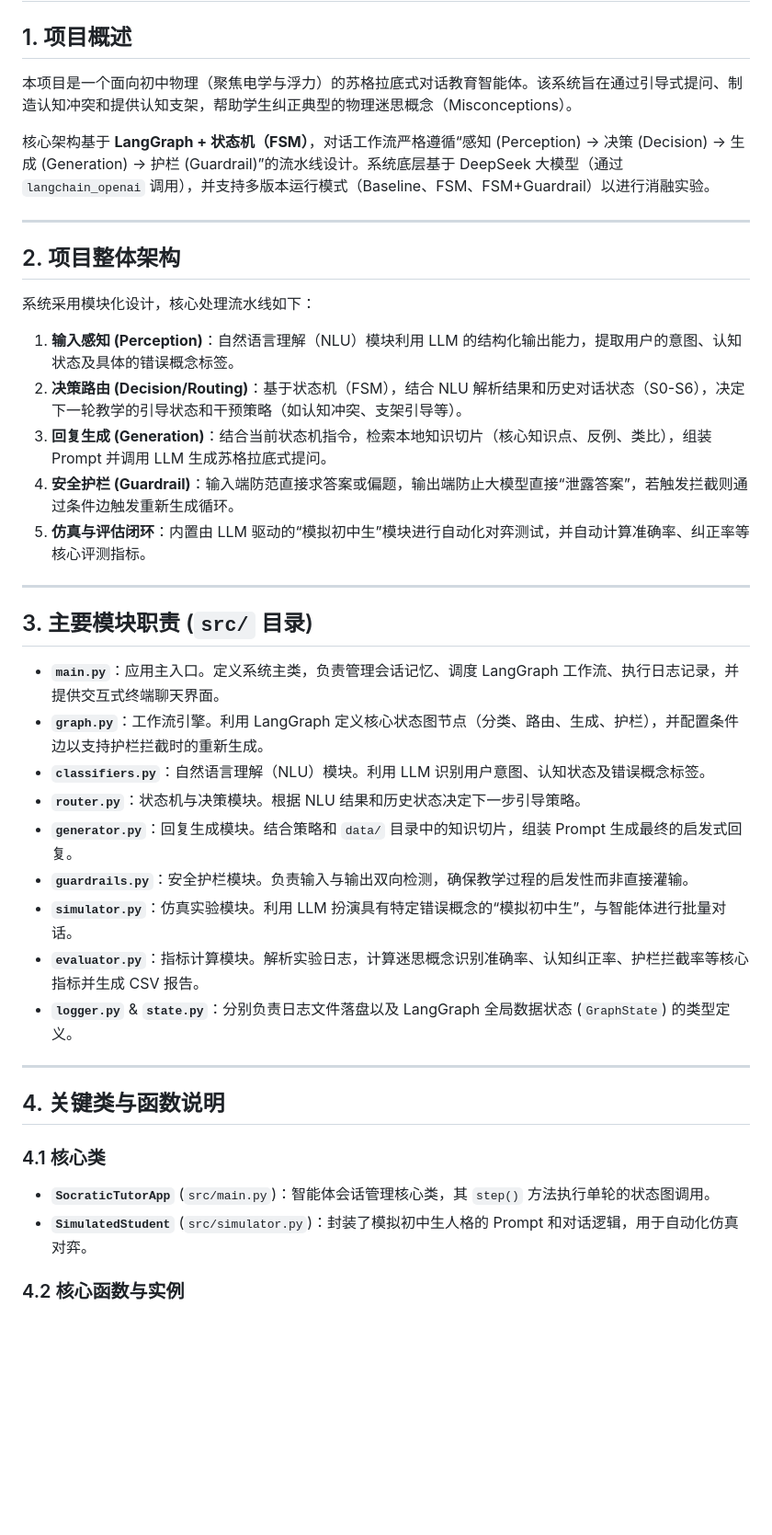
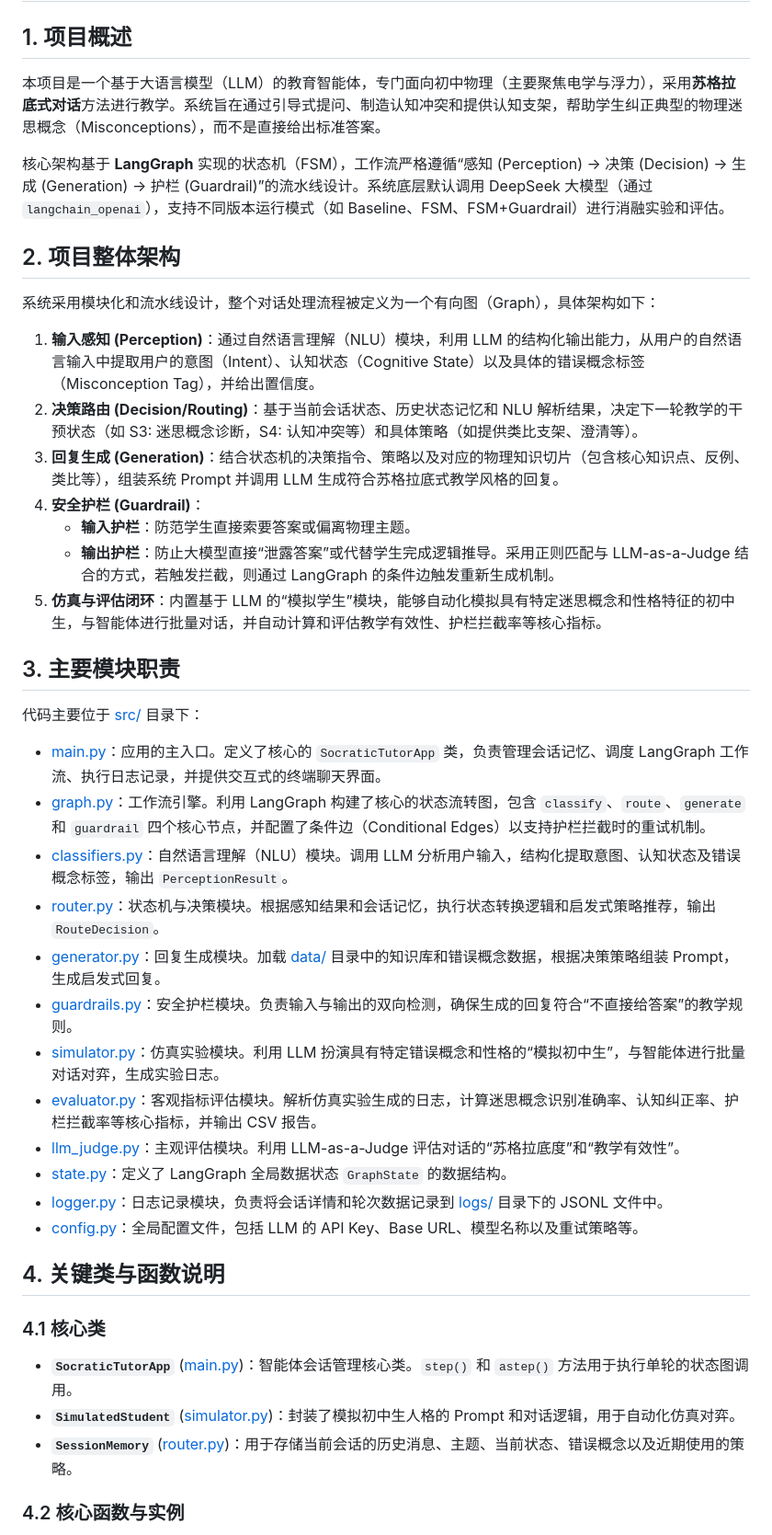
Before and after one commit to Shengjingwa/SocraticMisconceptionTutor, a Markdown page: Code_Wiki.md, the part around one of its changes. Shown at 92% size. Drawn GitHub-style; blank space fills up the shorter version.

Commit message:
feat: 生成项目Code Wiki文档
Co-authored-by: traeagent <traeagent@users.noreply.github.com>

```diff
--- a/Code_Wiki.md
+++ b/Code_Wiki.md
@@ -1,41 +1,42 @@
 # 项目 Code Wiki：苏格拉底式对话教育智能体
 
 ## 1. 项目概述
-本项目是一个面向初中物理（聚焦电学与浮力）的苏格拉底式对话教育智能体。该系统旨在通过引导式提问、制造认知冲突和提供认知支架，帮助学生纠正典型的物理迷思概念（Misconceptions）。
+本项目是一个基于大语言模型（LLM）的教育智能体，专门面向初中物理（主要聚焦电学与浮力），采用**苏格拉底式对话**方法进行教学。系统旨在通过引导式提问、制造认知冲突和提供认知支架，帮助学生纠正典型的物理迷思概念（Misconceptions），而不是直接给出标准答案。
 
-核心架构基于 **LangGraph + 状态机（FSM）**，对话工作流严格遵循“感知 (Perception) -> 决策 (Decision) -> 生成 (Generation) -> 护栏 (Guardrail)”的流水线设计。系统底层基于 DeepSeek 大模型（通过 `langchain_openai` 调用），并支持多版本运行模式（Baseline、FSM、FSM+Guardrail）以进行消融实验。
-
----
+核心架构基于 **LangGraph** 实现的状态机（FSM），工作流严格遵循“感知 (Perception) -> 决策 (Decision) -> 生成 (Generation) -> 护栏 (Guardrail)”的流水线设计。系统底层默认调用 DeepSeek 大模型（通过 `langchain_openai`），支持不同版本运行模式（如 Baseline、FSM、FSM+Guardrail）进行消融实验和评估。
 
 ## 2. 项目整体架构
-系统采用模块化设计，核心处理流水线如下：
+系统采用模块化和流水线设计，整个对话处理流程被定义为一个有向图（Graph），具体架构如下：
 
-1. **输入感知 (Perception)**：自然语言理解（NLU）模块利用 LLM 的结构化输出能力，提取用户的意图、认知状态及具体的错误概念标签。
-2. **决策路由 (Decision/Routing)**：基于状态机（FSM），结合 NLU 解析结果和历史对话状态（S0-S6），决定下一轮教学的引导状态和干预策略（如认知冲突、支架引导等）。
-3. **回复生成 (Generation)**：结合当前状态机指令，检索本地知识切片（核心知识点、反例、类比），组装 Prompt 并调用 LLM 生成苏格拉底式提问。
-4. **安全护栏 (Guardrail)**：输入端防范直接求答案或偏题，输出端防止大模型直接“泄露答案”，若触发拦截则通过条件边触发重新生成循环。
-5. **仿真与评估闭环**：内置由 LLM 驱动的“模拟初中生”模块进行自动化对弈测试，并自动计算准确率、纠正率等核心评测指标。
+1. **输入感知 (Perception)**：通过自然语言理解（NLU）模块，利用 LLM 的结构化输出能力，从用户的自然语言输入中提取用户的意图（Intent）、认知状态（Cognitive State）以及具体的错误概念标签（Misconception Tag），并给出置信度。
+2. **决策路由 (Decision/Routing)**：基于当前会话状态、历史状态记忆和 NLU 解析结果，决定下一轮教学的干预状态（如 S3: 迷思概念诊断，S4: 认知冲突等）和具体策略（如提供类比支架、澄清等）。
+3. **回复生成 (Generation)**：结合状态机的决策指令、策略以及对应的物理知识切片（包含核心知识点、反例、类比等），组装系统 Prompt 并调用 LLM 生成符合苏格拉底式教学风格的回复。
+4. **安全护栏 (Guardrail)**：
+   - **输入护栏**：防范学生直接索要答案或偏离物理主题。
+   - **输出护栏**：防止大模型直接“泄露答案”或代替学生完成逻辑推导。采用正则匹配与 LLM-as-a-Judge 结合的方式，若触发拦截，则通过 LangGraph 的条件边触发重新生成机制。
+5. **仿真与评估闭环**：内置基于 LLM 的“模拟学生”模块，能够自动化模拟具有特定迷思概念和性格特征的初中生，与智能体进行批量对话，并自动计算和评估教学有效性、护栏拦截率等核心指标。
 
----
+## 3. 主要模块职责
+代码主要位于 [src/](file:///workspace/src) 目录下：
 
-## 3. 主要模块职责 (`src/` 目录)
-
-- **`main.py`**：应用主入口。定义系统主类，负责管理会话记忆、调度 LangGraph 工作流、执行日志记录，并提供交互式终端聊天界面。
-- **`graph.py`**：工作流引擎。利用 LangGraph 定义核心状态图节点（分类、路由、生成、护栏），并配置条件边以支持护栏拦截时的重新生成。
-- **`classifiers.py`**：自然语言理解（NLU）模块。利用 LLM 识别用户意图、认知状态及错误概念标签。
-- **`router.py`**：状态机与决策模块。根据 NLU 结果和历史状态决定下一步引导策略。
-- **`generator.py`**：回复生成模块。结合策略和 `data/` 目录中的知识切片，组装 Prompt 生成最终的启发式回复。
-- **`guardrails.py`**：安全护栏模块。负责输入与输出双向检测，确保教学过程的启发性而非直接灌输。
-- **`simulator.py`**：仿真实验模块。利用 LLM 扮演具有特定错误概念的“模拟初中生”，与智能体进行批量对话。
-- **`evaluator.py`**：指标计算模块。解析实验日志，计算迷思概念识别准确率、认知纠正率、护栏拦截率等核心指标并生成 CSV 报告。
-- **`logger.py`** & **`state.py`**：分别负责日志文件落盘以及 LangGraph 全局数据状态 (`GraphState`) 的类型定义。
-
----
+- [main.py](file:///workspace/src/main.py)：应用的主入口。定义了核心的 `SocraticTutorApp` 类，负责管理会话记忆、调度 LangGraph 工作流、执行日志记录，并提供交互式的终端聊天界面。
+- [graph.py](file:///workspace/src/graph.py)：工作流引擎。利用 LangGraph 构建了核心的状态流转图，包含 `classify`、`route`、`generate` 和 `guardrail` 四个核心节点，并配置了条件边（Conditional Edges）以支持护栏拦截时的重试机制。
+- [classifiers.py](file:///workspace/src/classifiers.py)：自然语言理解（NLU）模块。调用 LLM 分析用户输入，结构化提取意图、认知状态及错误概念标签，输出 `PerceptionResult`。
+- [router.py](file:///workspace/src/router.py)：状态机与决策模块。根据感知结果和会话记忆，执行状态转换逻辑和启发式策略推荐，输出 `RouteDecision`。
+- [generator.py](file:///workspace/src/generator.py)：回复生成模块。加载 [data/](file:///workspace/data) 目录中的知识库和错误概念数据，根据决策策略组装 Prompt，生成启发式回复。
+- [guardrails.py](file:///workspace/src/guardrails.py)：安全护栏模块。负责输入与输出的双向检测，确保生成的回复符合“不直接给答案”的教学规则。
+- [simulator.py](file:///workspace/src/simulator.py)：仿真实验模块。利用 LLM 扮演具有特定错误概念和性格的“模拟初中生”，与智能体进行批量对话对弈，生成实验日志。
+- [evaluator.py](file:///workspace/src/evaluator.py)：客观指标评估模块。解析仿真实验生成的日志，计算迷思概念识别准确率、认知纠正率、护栏拦截率等核心指标，并输出 CSV 报告。
+- [llm_judge.py](file:///workspace/src/llm_judge.py)：主观评估模块。利用 LLM-as-a-Judge 评估对话的“苏格拉底度”和“教学有效性”。
+- [state.py](file:///workspace/src/state.py)：定义了 LangGraph 全局数据状态 `GraphState` 的数据结构。
+- [logger.py](file:///workspace/src/logger.py)：日志记录模块，负责将会话详情和轮次数据记录到 [logs/](file:///workspace/logs) 目录下的 JSONL 文件中。
+- [config.py](file:///workspace/src/config.py)：全局配置文件，包括 LLM 的 API Key、Base URL、模型名称以及重试策略等。
 
 ## 4. 关键类与函数说明
 
 ### 4.1 核心类
-- **`SocraticTutorApp`** (`src/main.py`)：智能体会话管理核心类，其 `step()` 方法执行单轮的状态图调用。
-- **`SimulatedStudent`** (`src/simulator.py`)：封装了模拟初中生人格的 Prompt 和对话逻辑，用于自动化仿真对弈。
+- **`SocraticTutorApp`** ([main.py](file:///workspace/src/main.py#L23))：智能体会话管理核心类。`step()` 和 `astep()` 方法用于执行单轮的状态图调用。
+- **`SimulatedStudent`** ([simulator.py](file:///workspace/src/simulator.py#L11))：封装了模拟初中生人格的 Prompt 和对话逻辑，用于自动化仿真对弈。
+- **`SessionMemory`** ([router.py](file:///workspace/src/router.py#L14))：用于存储当前会话的历史消息、主题、当前状态、错误概念以及近期使用的策略。
 
 ### 4.2 核心函数与实例
```
Also changed, not shown: other parts of Code_Wiki.md (+21 -16 lines).
